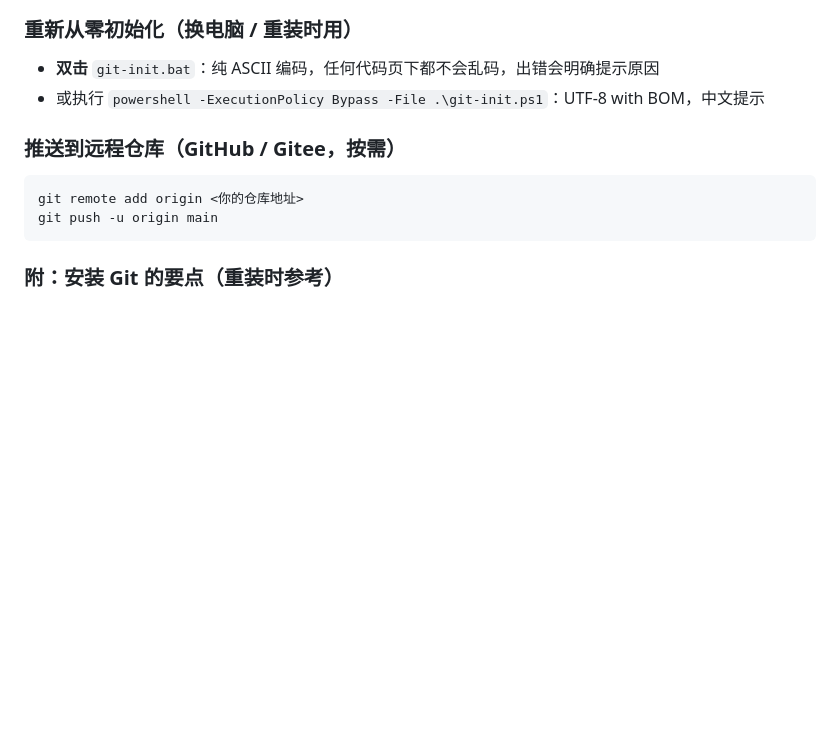
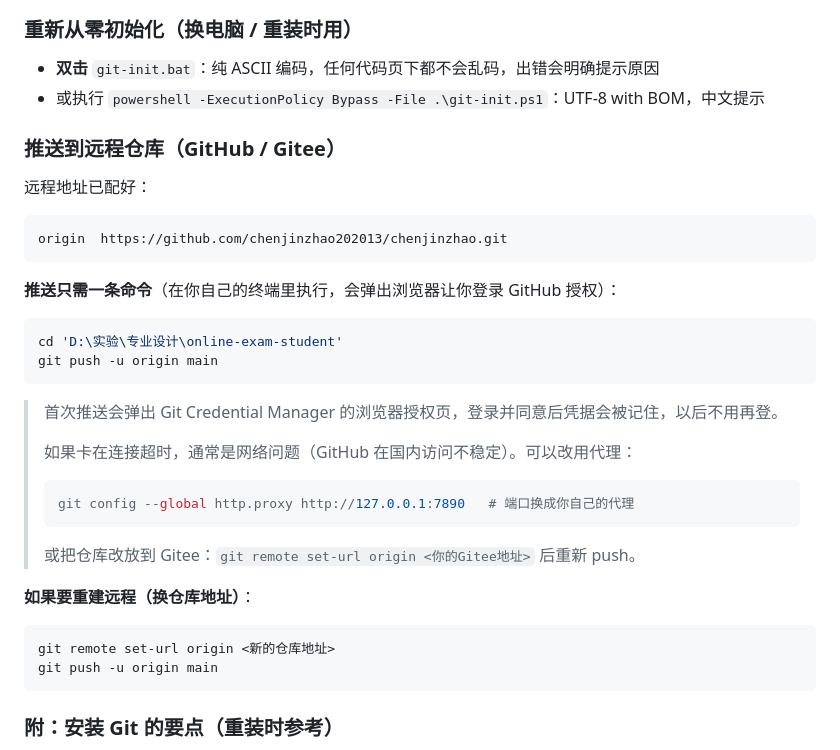
Before and after one commit to chenjinzhao202013/chenjinzhao, a Markdown page: README.md, the part around the change. Drawn GitHub-style; blank space fills up the shorter version.

Commit message:
README：补充远程仓库推送步骤与常见问题

````diff
--- a/README.md
+++ b/README.md
@@ -106,10 +106,33 @@ i18n.logOutputEncoding = utf-8
 - **双击** `git-init.bat`：纯 ASCII 编码，任何代码页下都不会乱码，出错会明确提示原因
 - 或执行 `powershell -ExecutionPolicy Bypass -File .\git-init.ps1`：UTF-8 with BOM，中文提示
 
-### 推送到远程仓库（GitHub / Gitee，按需）
+### 推送到远程仓库（GitHub / Gitee）
+
+远程地址已配好：
+
+```
+origin  https://github.com/chenjinzhao202013/chenjinzhao.git
+```
+
+**推送只需一条命令**（在你自己的终端里执行，会弹出浏览器让你登录 GitHub 授权）：
 
 ```powershell
-git remote add origin <你的仓库地址>
+cd 'D:\实验\专业设计\online-exam-student'
+git push -u origin main
+```
+
+> 首次推送会弹出 Git Credential Manager 的浏览器授权页，登录并同意后凭据会被记住，以后不用再登。
+>
+> 如果卡在连接超时，通常是网络问题（GitHub 在国内访问不稳定）。可以改用代理：
+> ```powershell
+> git config --global http.proxy http://127.0.0.1:7890   # 端口换成你自己的代理
+> ```
+> 或把仓库改放到 Gitee：`git remote set-url origin <你的Gitee地址>` 后重新 push。
+
+**如果要重建远程（换仓库地址）**：
+
+```powershell
+git remote set-url origin <新的仓库地址>
 git push -u origin main
 ```
 
````
